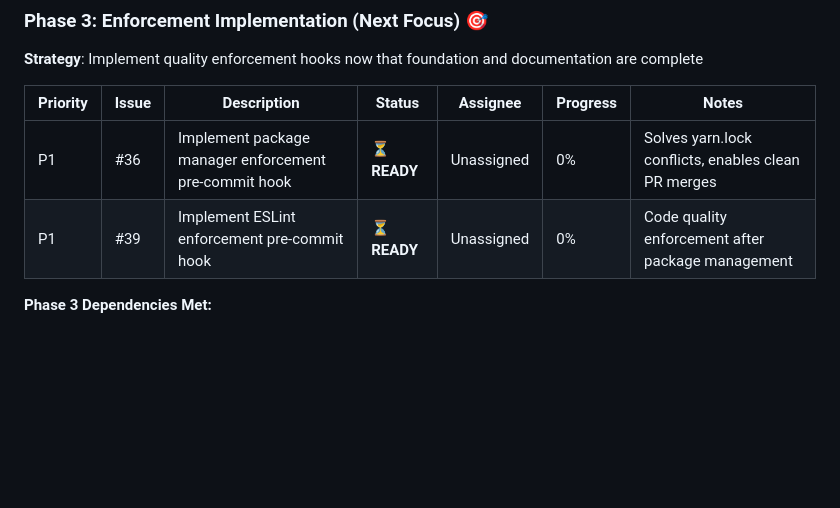
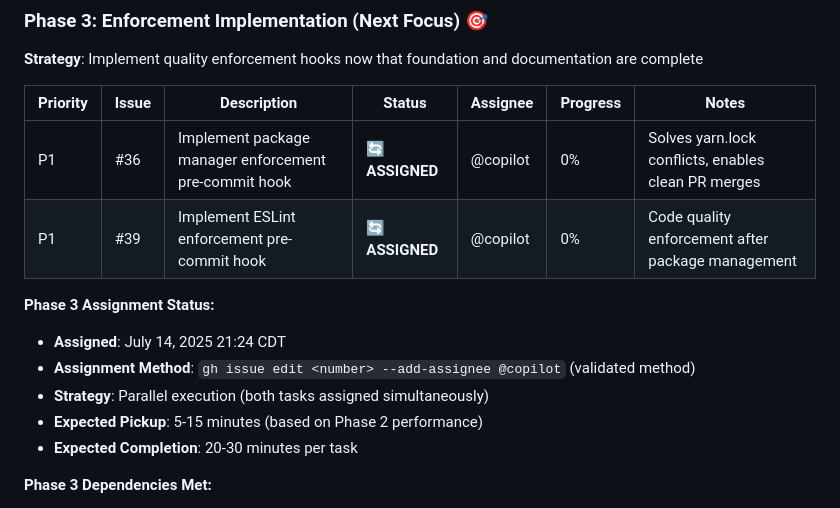
Before and after one commit to jessechoward/shmup-yours, a Markdown page: INFRASTRUCTURE_PRIORITY_PLAN.md, the part around the change. Rendered like a GitHub page; blank space fills up the shorter version.

Commit message:
feat: initiate Phase 3 enforcement implementation
🚀 GitHub Copilot Assignment:
- Assigned #36 (package manager enforcement) to @copilot
- Assigned #39 (ESLint enforcement) to @copilot
- Both tasks assigned simultaneously for parallel execution

⏰ Assignment Details:
- Timestamp: July 14, 2025 21:24 CDT
- Method: Validated gh issue edit --add-assignee @copilot approach
- Expected pickup: 5-15 minutes based on Phase 2 performance
- Expected completion: 20-30 minutes per task

🎯 Phase 3 Strategy:
- Clean repository base with all dependencies met
- Foundation, documentation, error system, and playbooks complete
- Parallel execution to maximize throughput
- SLI/SLO tracking active for performance monitoring

Next: Monitor agent pickup and PR creation for both enforcement hooks.

```diff
--- a/INFRASTRUCTURE_PRIORITY_PLAN.md
+++ b/INFRASTRUCTURE_PRIORITY_PLAN.md
@@ -188,8 +188,15 @@ Time Saved: 20 minutes (27% improvement)
 
 | Priority | Issue | Description | Status | Assignee | Progress | Notes |
 |----------|-------|-------------|---------|----------|----------|-------|
-| P1 | #36 | Implement package manager enforcement pre-commit hook | ⏳ **READY** | Unassigned | 0% | Solves yarn.lock conflicts, enables clean PR merges |
-| P1 | #39 | Implement ESLint enforcement pre-commit hook | ⏳ **READY** | Unassigned | 0% | Code quality enforcement after package management |
+| P1 | #36 | Implement package manager enforcement pre-commit hook | 🔄 **ASSIGNED** | @copilot | 0% | Solves yarn.lock conflicts, enables clean PR merges |
+| P1 | #39 | Implement ESLint enforcement pre-commit hook | 🔄 **ASSIGNED** | @copilot | 0% | Code quality enforcement after package management |
+
+**Phase 3 Assignment Status:**
+- **Assigned**: July 14, 2025 21:24 CDT
+- **Assignment Method**: `gh issue edit <number> --add-assignee @copilot` (validated method)
+- **Strategy**: Parallel execution (both tasks assigned simultaneously)
+- **Expected Pickup**: 5-15 minutes (based on Phase 2 performance)
+- **Expected Completion**: 20-30 minutes per task
 
 **Phase 3 Dependencies Met:**
 - ✅ Foundation infrastructure (#35 Husky setup)
```
